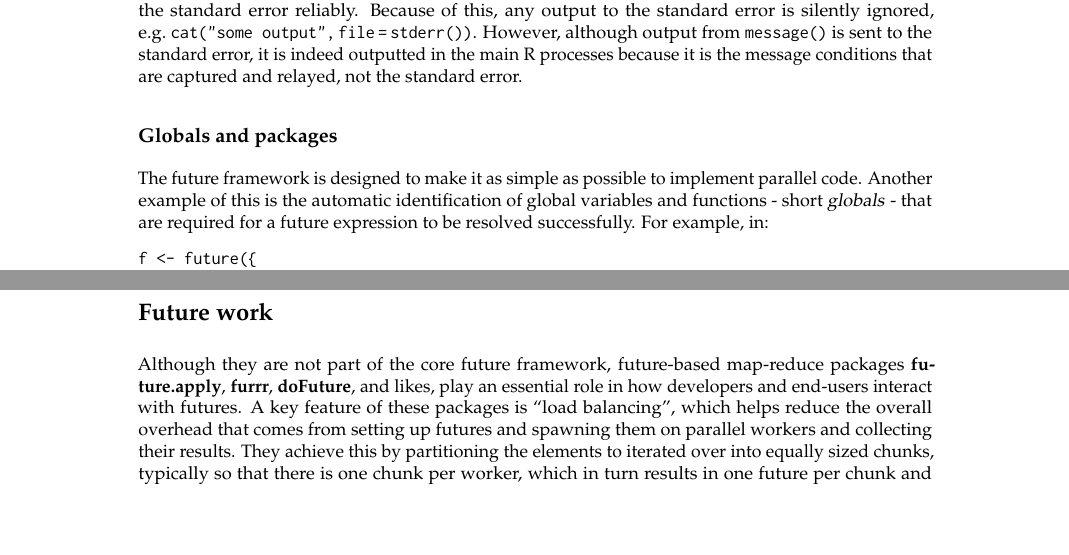
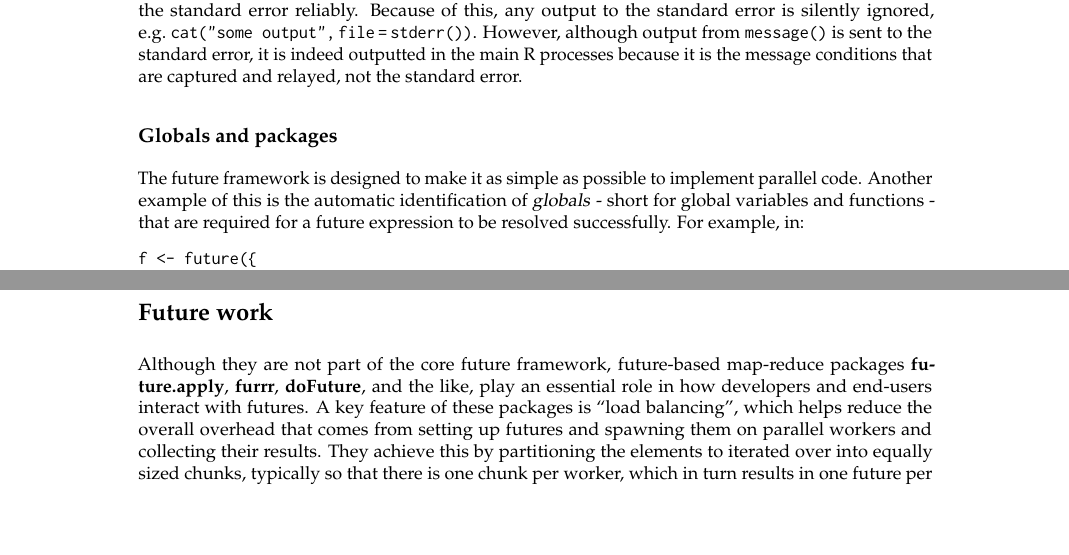
Before and after one commit to HenrikBengtsson/article-bengtsson-future, a LaTeX document (RJwrapper.tex, which reads bengtsson-future.tex): two parts of pages 7 and 13 of 17, joined at a grey line, cut so that both start at the same text. Compiled offline with pdfLaTeX.

Commit message:
GRAMMAR: fixes suggested by Reviewer 1

```diff
--- a/bengtsson-future.tex
+++ b/bengtsson-future.tex
@@ -584,7 +584,7 @@ conditions that are captured and relayed, not the standard error.
 
 The future framework is designed to make it as simple as possible to
 implement parallel code.  Another example of this is the automatic
-identification of global variables and functions - short \dfn{globals}
+identification of \dfn{globals} - short for global variables and functions
 - that are required for a future expression to be resolved
 successfully.  For example, in:
 \begin{example}
@@ -1218,7 +1218,7 @@ access to the host machine and its file system and network.
 
 Although they are not part of the core future framework, future-based
 map-reduce packages \pkg{future.apply}, \pkg{furrr}, \pkg{doFuture},
-and likes, play an essential role in how developers and end-users
+and the like, play an essential role in how developers and end-users
 interact with futures.  A key feature of these packages is ``load
 balancing'', which helps reduce the overall overhead that comes from
 setting up futures and spawning them on parallel workers and
```
